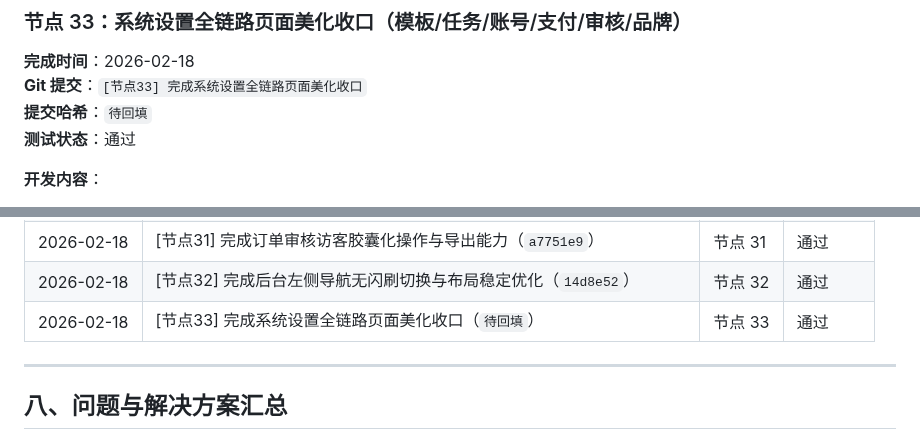
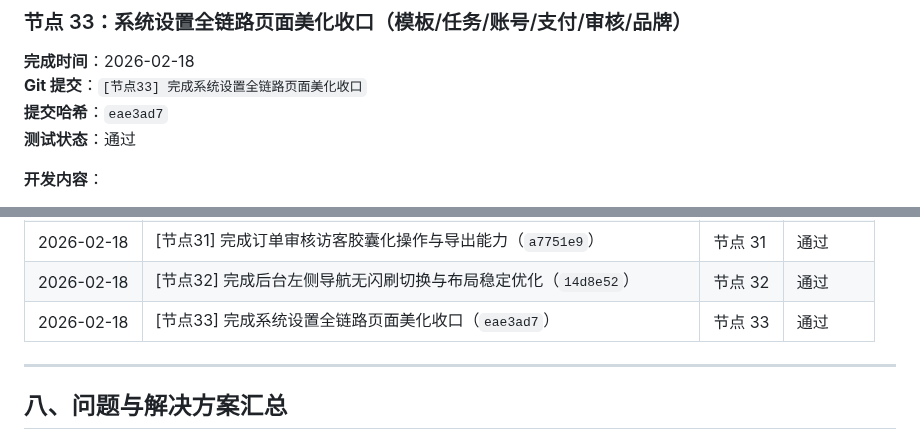
Before and after one commit to SuperMua/MX-paid-group-admin, a Markdown page: 开发文档.md, 2 parts joined by grey strips. Drawn GitHub-style.

Commit message:
[文档] 回填节点33提交哈希

```diff
--- a/开发文档.md
+++ b/开发文档.md
@@ -2054,7 +2054,7 @@ static/css/admin.css
 ### 节点 33：系统设置全链路页面美化收口（模板/任务/账号/支付/审核/品牌）
 **完成时间**：2026-02-18
 **Git 提交**：`[节点33] 完成系统设置全链路页面美化收口`
-**提交哈希**：`待回填`
+**提交哈希**：`eae3ad7`
 **测试状态**：通过
 
 **开发内容**：
@@ -2153,7 +2153,7 @@ static/css/settings.css
 | 2026-02-18 | [节点30] 完成整站壳层布局锁定与系统设置二级菜单统一（`54ab1d2`） | 节点 30 | 通过 |
 | 2026-02-18 | [节点31] 完成订单审核访客胶囊化操作与导出能力（`a7751e9`） | 节点 31 | 通过 |
 | 2026-02-18 | [节点32] 完成后台左侧导航无闪刷切换与布局稳定优化（`14d8e52`） | 节点 32 | 通过 |
-| 2026-02-18 | [节点33] 完成系统设置全链路页面美化收口（`待回填`） | 节点 33 | 通过 |
+| 2026-02-18 | [节点33] 完成系统设置全链路页面美化收口（`eae3ad7`） | 节点 33 | 通过 |
 
 ---
 
```
